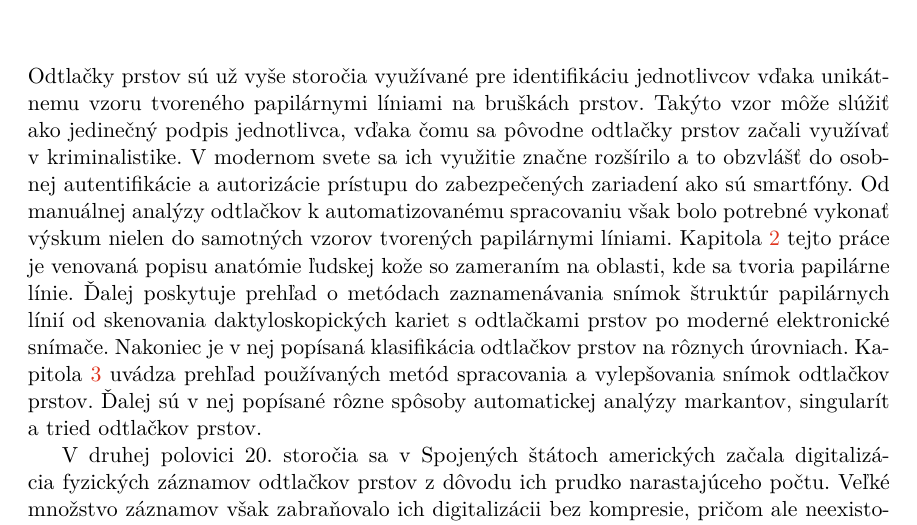
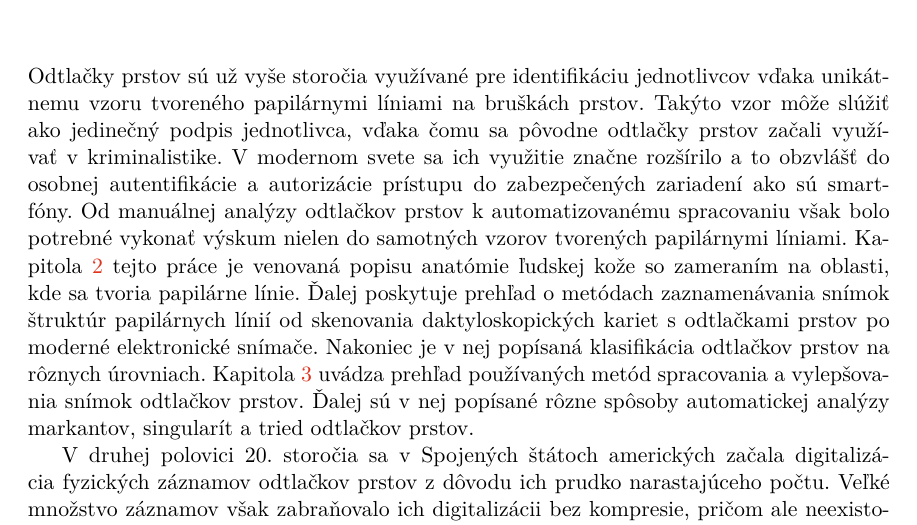
Before and after one commit to pemeth/wsq_editor, a LaTeX thesis (doc/xnemet04.tex, which reads doc/projekt-01-kapitoly-chapters.tex): part of page 5 of 58, cut so that both start at the same text. Compiled offline with pdfLaTeX.

Commit message:
Wording in Uvod

```diff
--- a/doc/projekt-01-kapitoly-chapters.tex
+++ b/doc/projekt-01-kapitoly-chapters.tex
@@ -2,7 +2,7 @@
   Odtlačky prstov sú už vyše storočia využívané pre identifikáciu jednotlivcov vďaka unikátnemu vzoru tvoreného papilárnymi líniami na bruškách prstov.
   Takýto vzor môže slúžiť ako jedinečný podpis jednotlivca, vďaka čomu sa pôvodne odtlačky prstov začali využívať v kriminalistike. V modernom svete sa ich
   využitie značne rozšírilo a to obzvlášť do osobnej autentifikácie a autorizácie prístupu do zabezpečených zariadení ako sú smartfóny. Od manuálnej analýzy
-  odtlačkov k automatizovanému spracovaniu však bolo potrebné vykonať výskum nielen do samotných vzorov tvorených papilárnymi líniami.
+  odtlačkov prstov k automatizovanému spracovaniu však bolo potrebné vykonať výskum nielen do samotných vzorov tvorených papilárnymi líniami.
   Kapitola~{\ref{kap:odtlacok}} tejto práce je venovaná popisu anatómie ľudskej
   kože so zameraním na oblasti, kde sa tvoria papilárne línie. Ďalej poskytuje prehľad o metódach zaznamenávania snímok štruktúr papilárnych línií od
   skenovania daktyloskopických kariet s odtlačkami prstov po moderné elektronické snímače. Nakoniec je v nej popísaná klasifikácia odtlačkov prstov na rôznych
```
